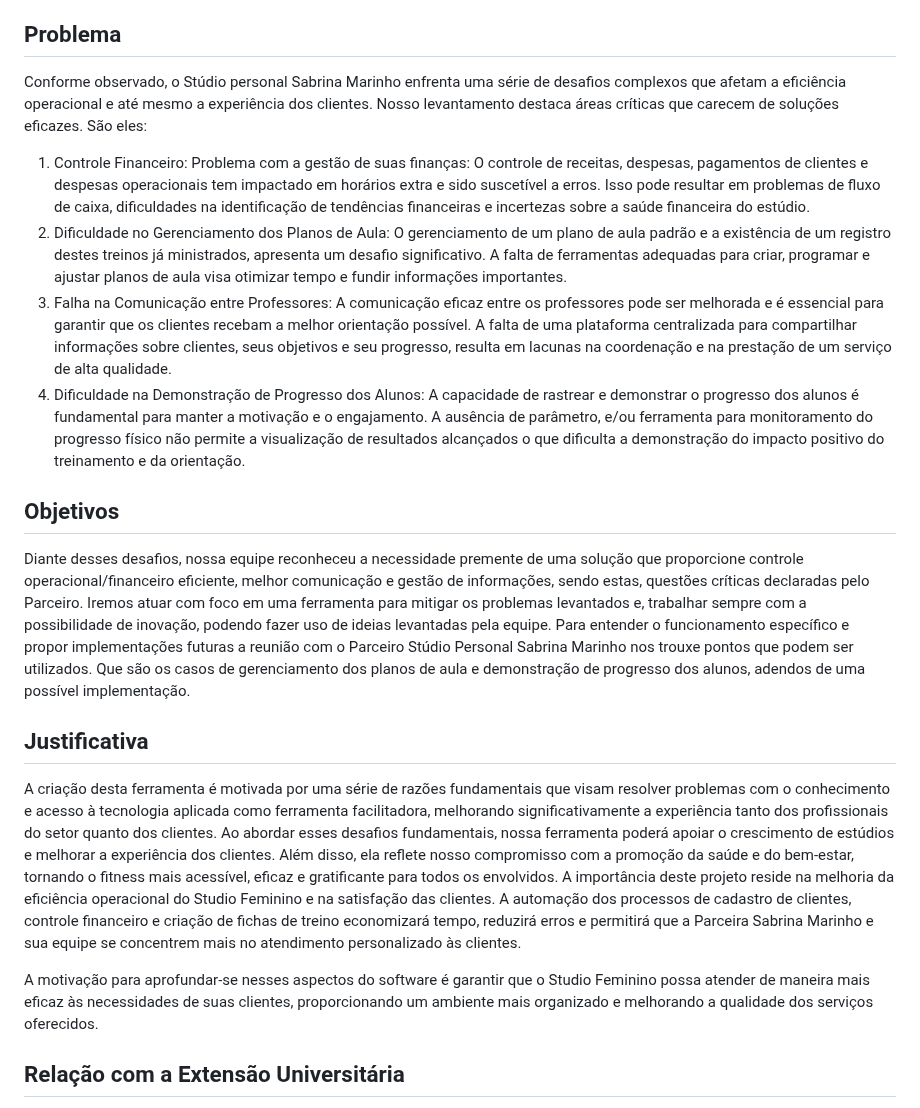
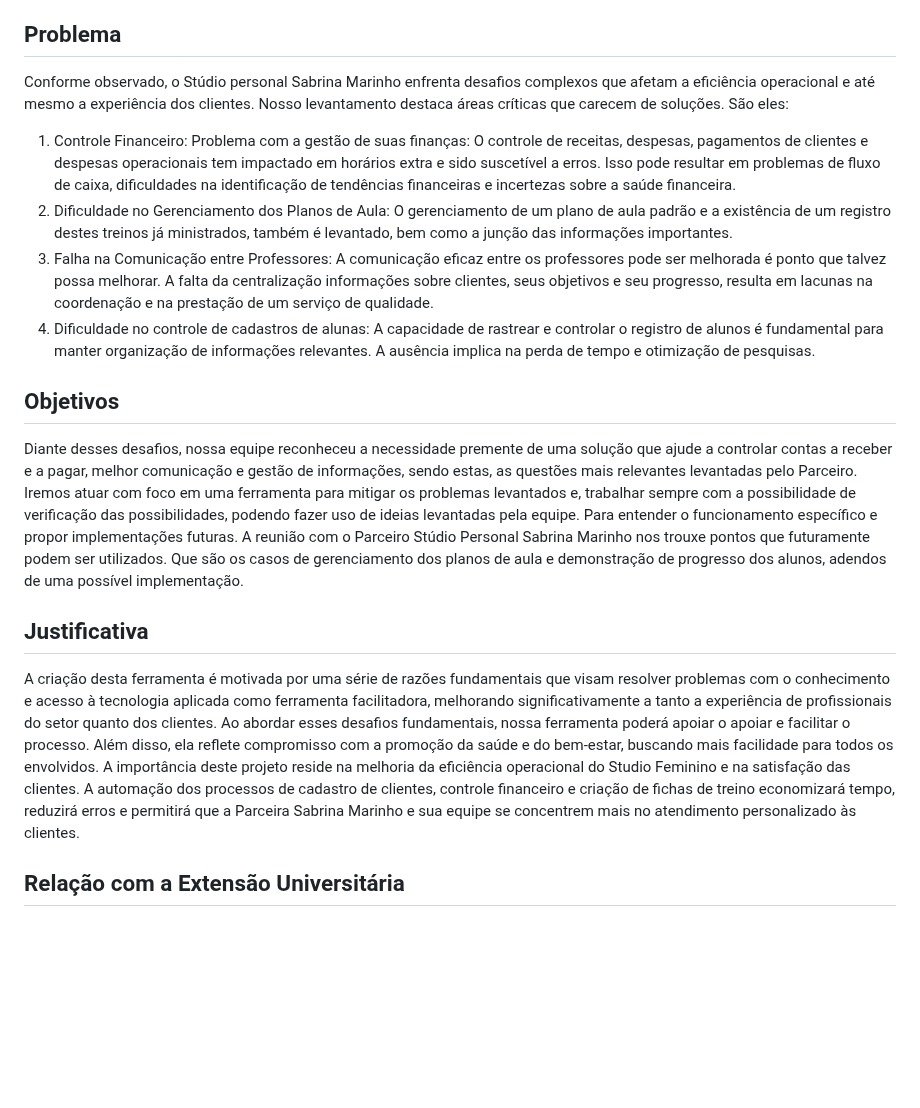
Before and after one commit to ICEI-PUC-Minas-PMV-ADS/pmv-ads-2023-2-e5-proj-empext-t1-pmv-ads-2023-2-e5-proj-gymsync, a Markdown page: docs/01-Documentação de Contexto.md, the part around the change. Rendered like a GitHub page; blank space fills up the shorter version.

```diff
--- a/docs/01-Documentação de Contexto.md
+++ b/docs/01-Documentação de Contexto.md
@@ -7,23 +7,21 @@ Neste documento, apresentaremos uma visão geral abrangente do nosso projeto, in
 
 
 ## Problema
-Conforme observado, o Stúdio personal Sabrina Marinho enfrenta uma série de desafios complexos que afetam a eficiência operacional e até mesmo a experiência dos clientes. Nosso levantamento destaca áreas críticas que carecem de soluções eficazes. São eles:
-1.	Controle Financeiro: Problema com a gestão de suas finanças: O controle de receitas, despesas, pagamentos de clientes e despesas operacionais tem impactado em horários extra e sido suscetível a erros. Isso pode resultar em problemas de fluxo de caixa, dificuldades na identificação de tendências financeiras e incertezas sobre a saúde financeira do estúdio.
-2.	Dificuldade no Gerenciamento dos Planos de Aula: O gerenciamento de um plano de aula padrão e a existência de um registro destes treinos já ministrados, apresenta um desafio significativo. A falta de ferramentas adequadas para criar, programar e ajustar planos de aula visa otimizar tempo e fundir informações importantes.
-3.	Falha na Comunicação entre Professores: A comunicação eficaz entre os professores pode ser melhorada e é essencial para garantir que os clientes recebam a melhor orientação possível. A falta de uma plataforma centralizada para compartilhar informações sobre clientes, seus objetivos e seu progresso, resulta em lacunas na coordenação e na prestação de um serviço de alta qualidade.
-4.	Dificuldade na Demonstração de Progresso dos Alunos: A capacidade de rastrear e demonstrar o progresso dos alunos é fundamental para manter a motivação e o engajamento. A ausência de parâmetro, e/ou ferramenta para monitoramento do progresso físico não permite a visualização de resultados alcançados o que dificulta a demonstração do impacto positivo do treinamento e da orientação.
+Conforme observado, o Stúdio personal Sabrina Marinho enfrenta desafios complexos que afetam a eficiência operacional e até mesmo a experiência dos clientes. Nosso levantamento destaca áreas críticas que carecem de soluções. São eles:
+1.	Controle Financeiro: Problema com a gestão de suas finanças: O controle de receitas, despesas, pagamentos de clientes e despesas operacionais tem impactado em horários extra e sido suscetível a erros. Isso pode resultar em problemas de fluxo de caixa, dificuldades na identificação de tendências financeiras e incertezas sobre a saúde financeira.
+2.	Dificuldade no Gerenciamento dos Planos de Aula: O gerenciamento de um plano de aula padrão e a existência de um registro destes treinos já ministrados, também é levantado, bem como a junção das informações importantes.
+3.	Falha na Comunicação entre Professores: A comunicação eficaz entre os professores pode ser melhorada é ponto que talvez possa melhorar. A falta da centralização informações sobre clientes, seus objetivos e seu progresso, resulta em lacunas na coordenação e na prestação de um serviço de qualidade.
+4.	Dificuldade no controle de cadastros de alunas: A capacidade de rastrear e controlar o registro de alunos é fundamental para manter organização de informações relevantes. A ausência implica na perda de tempo e otimização de pesquisas.
 
 
 ## Objetivos
 
-Diante desses desafios, nossa equipe reconheceu a necessidade premente de uma solução que proporcione controle operacional/financeiro eficiente, melhor comunicação e gestão de informações, sendo estas, questões críticas declaradas pelo Parceiro. Iremos atuar com foco em uma ferramenta para mitigar os problemas levantados e, trabalhar sempre com a possibilidade de inovação, podendo fazer uso de ideias levantadas pela equipe. Para entender o funcionamento específico e propor implementações futuras a reunião com o Parceiro Stúdio Personal Sabrina Marinho nos trouxe pontos que podem ser utilizados. Que são os casos de gerenciamento dos planos de aula e demonstração de progresso dos alunos, adendos de uma possível implementação.
+Diante desses desafios, nossa equipe reconheceu a necessidade premente de uma solução que ajude a controlar contas a receber e a pagar, melhor comunicação e gestão de informações, sendo estas, as questões mais relevantes levantadas pelo Parceiro. Iremos atuar com foco em uma ferramenta para mitigar os problemas levantados e, trabalhar sempre com a possibilidade de verificação das possibilidades, podendo fazer uso de ideias levantadas pela equipe. Para entender o funcionamento específico e propor implementações futuras. A reunião com o Parceiro Stúdio Personal Sabrina Marinho nos trouxe pontos que futuramente podem ser utilizados. Que são os casos de gerenciamento dos planos de aula e demonstração de progresso dos alunos, adendos de uma possível implementação.
 
 ## Justificativa
 
-A criação desta ferramenta é motivada por uma série de razões fundamentais que visam resolver problemas com o conhecimento e acesso à tecnologia aplicada como ferramenta facilitadora, melhorando significativamente a experiência tanto dos profissionais do setor quanto dos clientes. Ao abordar esses desafios fundamentais, nossa ferramenta poderá apoiar o crescimento de estúdios e melhorar a experiência dos clientes. Além disso, ela reflete nosso compromisso com a promoção da saúde e do bem-estar, tornando o fitness mais acessível, eficaz e gratificante para todos os envolvidos.
+A criação desta ferramenta é motivada por uma série de razões fundamentais que visam resolver problemas com o conhecimento e acesso à tecnologia aplicada como ferramenta facilitadora, melhorando significativamente a tanto a experiência de profissionais do setor quanto dos clientes. Ao abordar esses desafios fundamentais, nossa ferramenta poderá apoiar o apoiar e facilitar o processo. Além disso, ela reflete compromisso com a promoção da saúde e do bem-estar, buscando mais facilidade para todos os envolvidos.
 A importância deste projeto reside na melhoria da eficiência operacional do Studio Feminino e na satisfação das clientes. A automação dos processos de cadastro de clientes, controle financeiro e criação de fichas de treino economizará tempo, reduzirá erros e permitirá que a Parceira Sabrina Marinho e sua equipe se concentrem mais no atendimento personalizado às clientes.
-
-A motivação para aprofundar-se nesses aspectos do software é garantir que o Studio Feminino possa atender de maneira mais eficaz às necessidades de suas clientes, proporcionando um ambiente mais organizado e melhorando a qualidade dos serviços oferecidos.
 
 ## Relação com a Extensão Universitária
 
```
